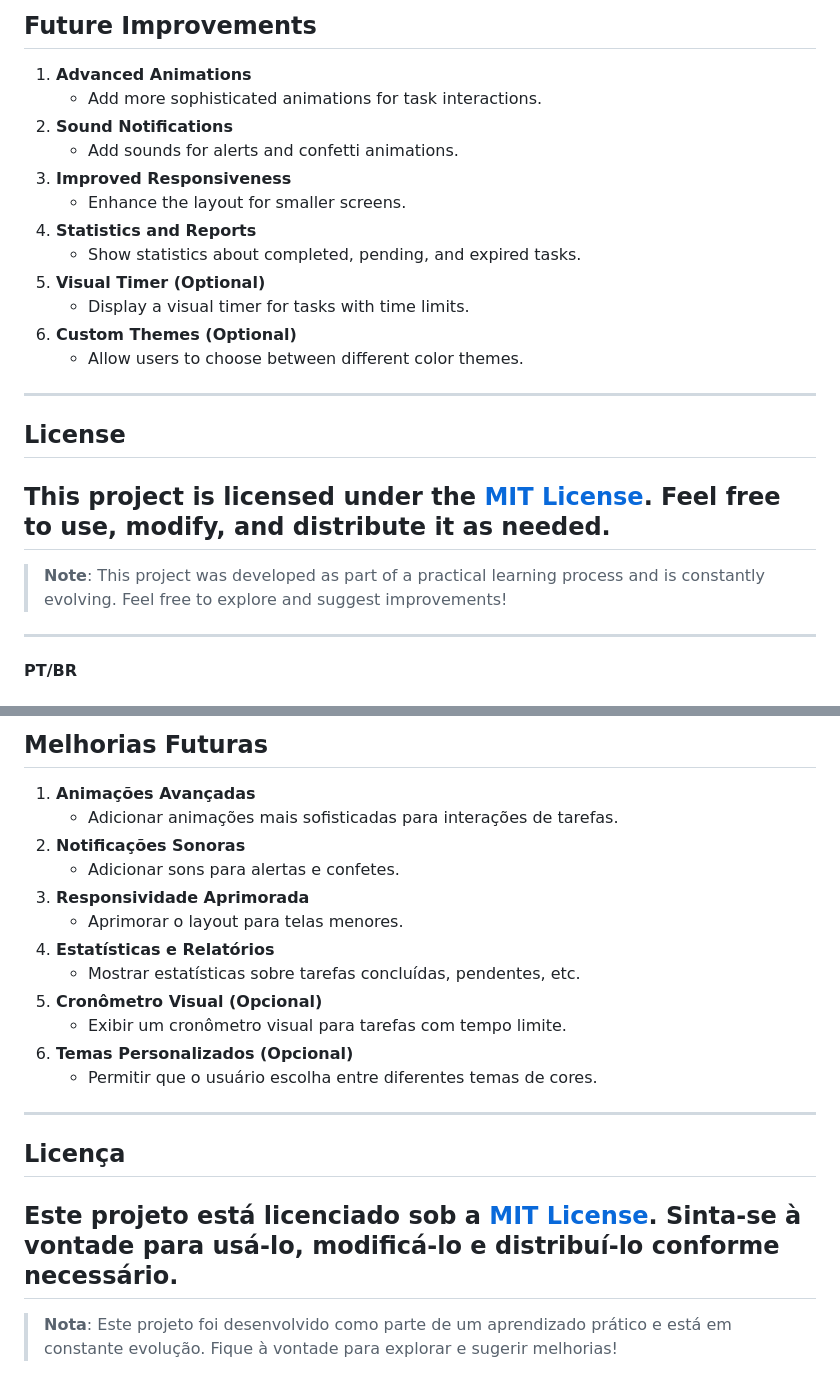
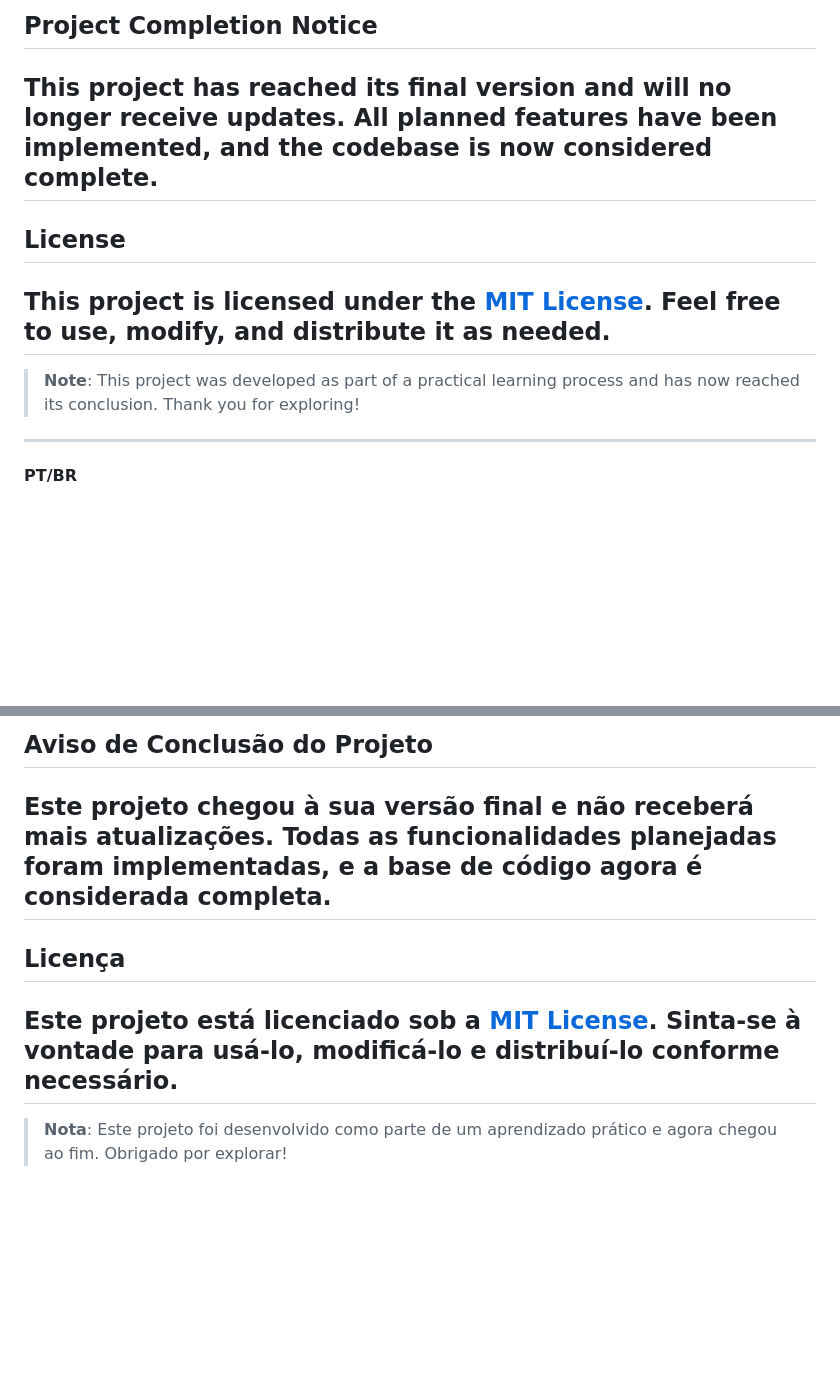
Before and after one commit to opswesley/TaskFlow, a Markdown page: README.md, 2 parts joined by grey strips. GitHub-like rendering; blank space fills up the shorter version.

```diff
--- a/README.md
+++ b/README.md
@@ -58,22 +60,11 @@ The **Task Manager** is a simple and efficient web application to organize your
 ---
-## Future Improvements
-1. **Advanced Animations**
-   - Add more sophisticated animations for task interactions.
-2. **Sound Notifications**
-   - Add sounds for alerts and confetti animations.
-3. **Improved Responsiveness**
-   - Enhance the layout for smaller screens.
-4. **Statistics and Reports**
-   - Show statistics about completed, pending, and expired tasks.
-5. **Visual Timer (Optional)**
-   - Display a visual timer for tasks with time limits.
-6. **Custom Themes (Optional)**
-   - Allow users to choose between different color themes.
+## Project Completion Notice
+This project has reached its final version and will no longer receive updates. All planned features have been implemented, and the codebase is now considered complete.
 ---
 ## License
 This project is licensed under the [MIT License](LICENSE). Feel free to use, modify, and distribute it as needed.
 ---
-> **Note**: This project was developed as part of a practical learning process and is constantly evolving. Feel free to explore and suggest improvements!
+> **Note**: This project was developed as part of a practical learning process and has now reached its conclusion. Thank you for exploring!
 ---
 **PT/BR**
 # Gerenciador de Tarefas
@@ -136,19 +129,8 @@ O **Gerenciador de Tarefas** é uma aplicação web simples e eficiente para org
 ---
-## Melhorias Futuras
-1. **Animações Avançadas**
-   - Adicionar animações mais sofisticadas para interações de tarefas.
-2. **Notificações Sonoras**
-   - Adicionar sons para alertas e confetes.
-3. **Responsividade Aprimorada**
-   - Aprimorar o layout para telas menores.
-4. **Estatísticas e Relatórios**
-   - Mostrar estatísticas sobre tarefas concluídas, pendentes, etc.
-5. **Cronômetro Visual (Opcional)**
-   - Exibir um cronômetro visual para tarefas com tempo limite.
-6. **Temas Personalizados (Opcional)**
-   - Permitir que o usuário escolha entre diferentes temas de cores.
+## Aviso de Conclusão do Projeto
+Este projeto chegou à sua versão final e não receberá mais atualizações. Todas as funcionalidades planejadas foram implementadas, e a base de código agora é considerada completa.
 ---
 ## Licença
 Este projeto está licenciado sob a [MIT License](LICENSE). Sinta-se à vontade para usá-lo, modificá-lo e distribuí-lo conforme necessário.
 ---
-> **Nota**: Este projeto foi desenvolvido como parte de um aprendizado prático e está em constante evolução. Fique à vontade para explorar e sugerir melhorias!
+> **Nota**: Este projeto foi desenvolvido como parte de um aprendizado prático e agora chegou ao fim. Obrigado por explorar!
```
Also changed, not shown: other parts of README.md (+8 -4 lines).
